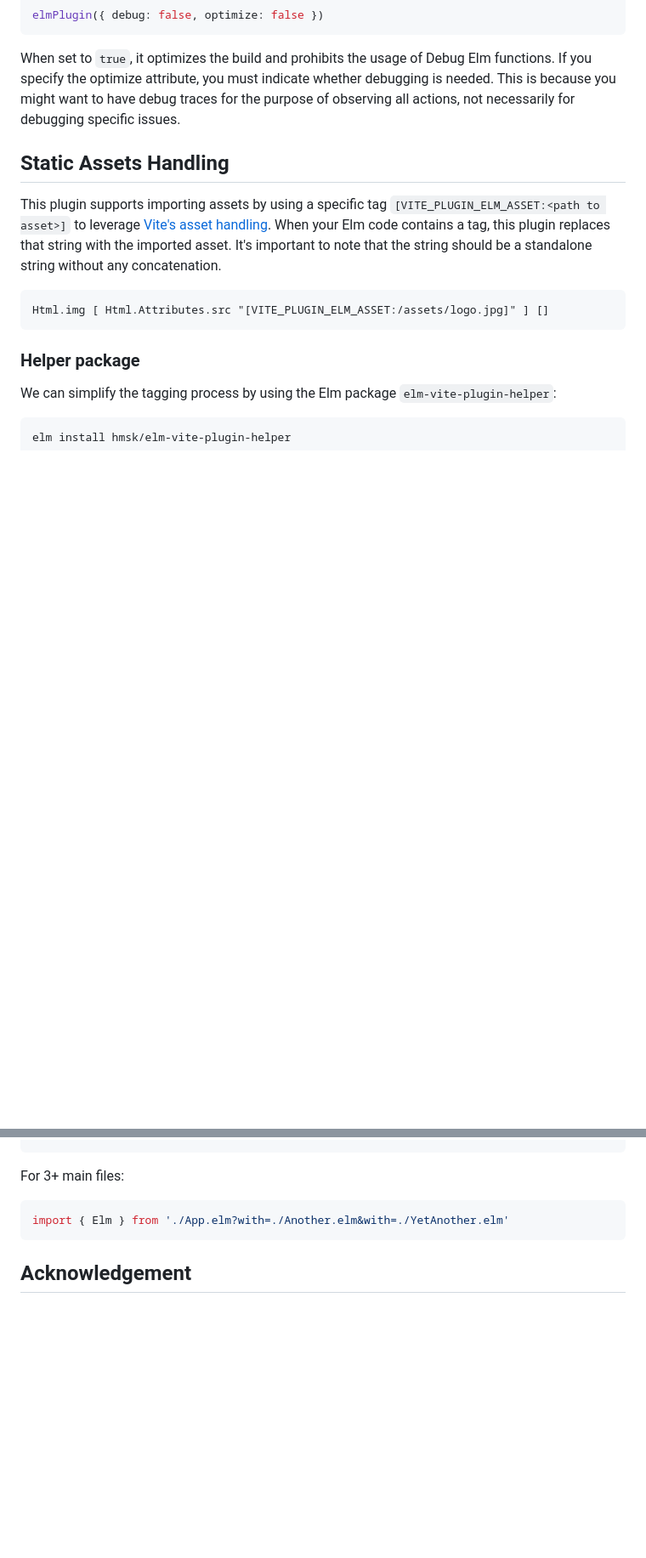
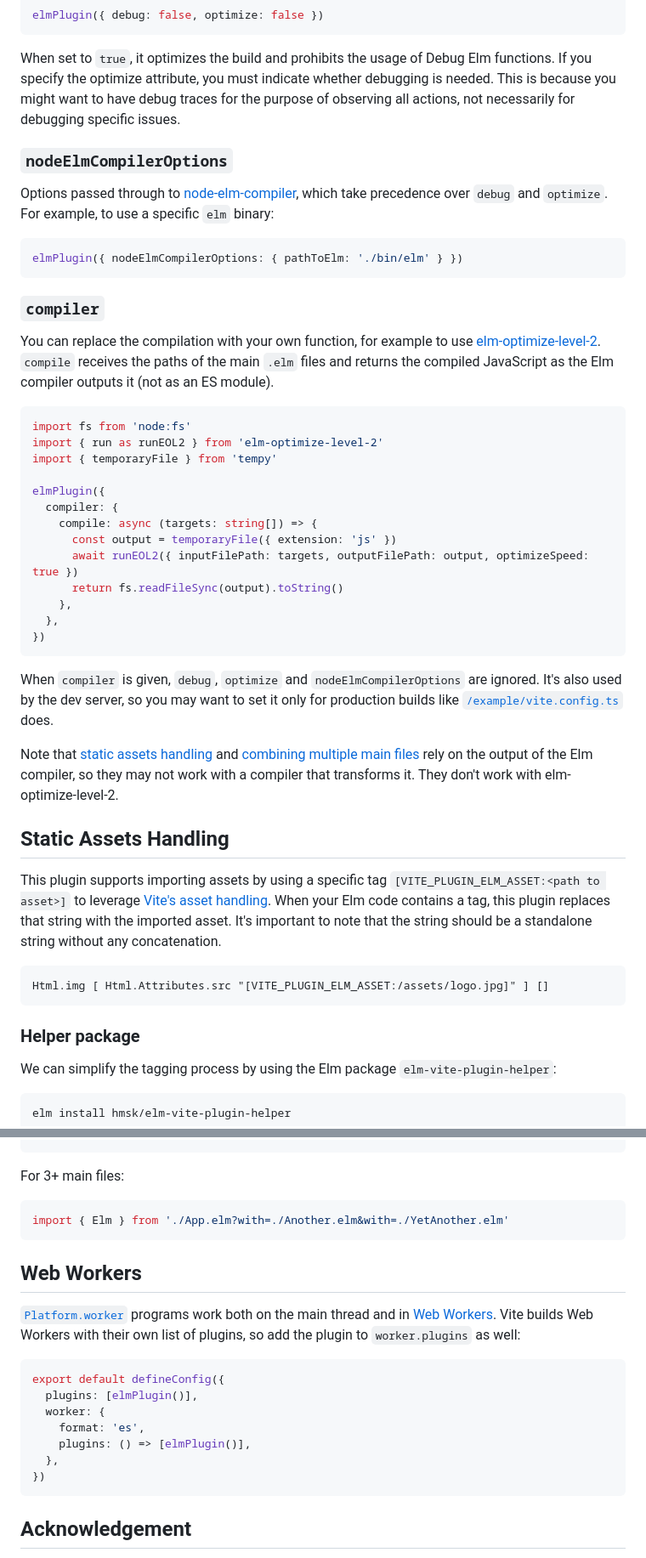
Before and after one commit to hmsk/vite-plugin-elm, a Markdown page: README.md, 2 parts joined by grey strips. Shown at 85% size. GitHub-like rendering; blank space fills up the shorter version.

Commit message:
document compiler, nodeElmCompilerOptions, Web Workers and Vite versions
Co-Authored-By: Claude Opus 5.5 <noreply@anthropic.com>

````diff
--- a/README.md
+++ b/README.md
@@ -66,6 +70,38 @@ elmPlugin({ debug: false, optimize: false })
 ```
 
 When set to `true`, it optimizes the build and prohibits the usage of Debug Elm functions. If you specify the optimize attribute, you must indicate whether debugging is needed. This is because you might want to have debug traces for the purpose of observing all actions, not necessarily for debugging specific issues.
+
+### `nodeElmCompilerOptions`
+
+Options passed through to [node-elm-compiler](https://github.com/rtfeldman/node-elm-compiler), which take precedence over `debug` and `optimize`. For example, to use a specific `elm` binary:
+
+```ts
+elmPlugin({ nodeElmCompilerOptions: { pathToElm: './bin/elm' } })
+```
+
+### `compiler`
+
+You can replace the compilation with your own function, for example to use [elm-optimize-level-2](https://github.com/mdgriffith/elm-optimize-level-2). `compile` receives the paths of the main `.elm` files and returns the compiled JavaScript as the Elm compiler outputs it (not as an ES module).
+
+```ts
+import fs from 'node:fs'
+import { run as runEOL2 } from 'elm-optimize-level-2'
+import { temporaryFile } from 'tempy'
+
+elmPlugin({
+  compiler: {
+    compile: async (targets: string[]) => {
+      const output = temporaryFile({ extension: 'js' })
+      await runEOL2({ inputFilePath: targets, outputFilePath: output, optimizeSpeed: true })
+      return fs.readFileSync(output).toString()
+    },
+  },
+})
+```
+
+When `compiler` is given, `debug`, `optimize` and `nodeElmCompilerOptions` are ignored. It's also used by the dev server, so you may want to set it only for production builds like [`/example/vite.config.ts`](/example/vite.config.ts) does.
+
+Note that [static assets handling](#static-assets-handling) and [combining multiple main files](#combine-multiple-main-files-experimental) rely on the output of the Elm compiler, so they may not work with a compiler that transforms it. They don't work with elm-optimize-level-2.
 
 ## Static Assets Handling
 
@@ -111,6 +147,20 @@ For 3+ main files:
 import { Elm } from './App.elm?with=./Another.elm&with=./YetAnother.elm'
 ```
 
+## Web Workers
+
+[`Platform.worker`](https://package.elm-lang.org/packages/elm/core/latest/Platform#worker) programs work both on the main thread and in [Web Workers](https://vitejs.dev/guide/features.html#web-workers). Vite builds Web Workers with their own list of plugins, so add the plugin to `worker.plugins` as well:
+
+```ts
+export default defineConfig({
+  plugins: [elmPlugin()],
+  worker: {
+    format: 'es',
+    plugins: () => [elmPlugin()],
+  },
+})
+```
+
 ## Acknowledgement
 
 - [klazuka/elm-hot](https://github.com/klazuka/elm-hot) for a helpful referrence of the HMR implementation
````
Also changed, not shown: other parts of README.md (+4 -0 lines).
